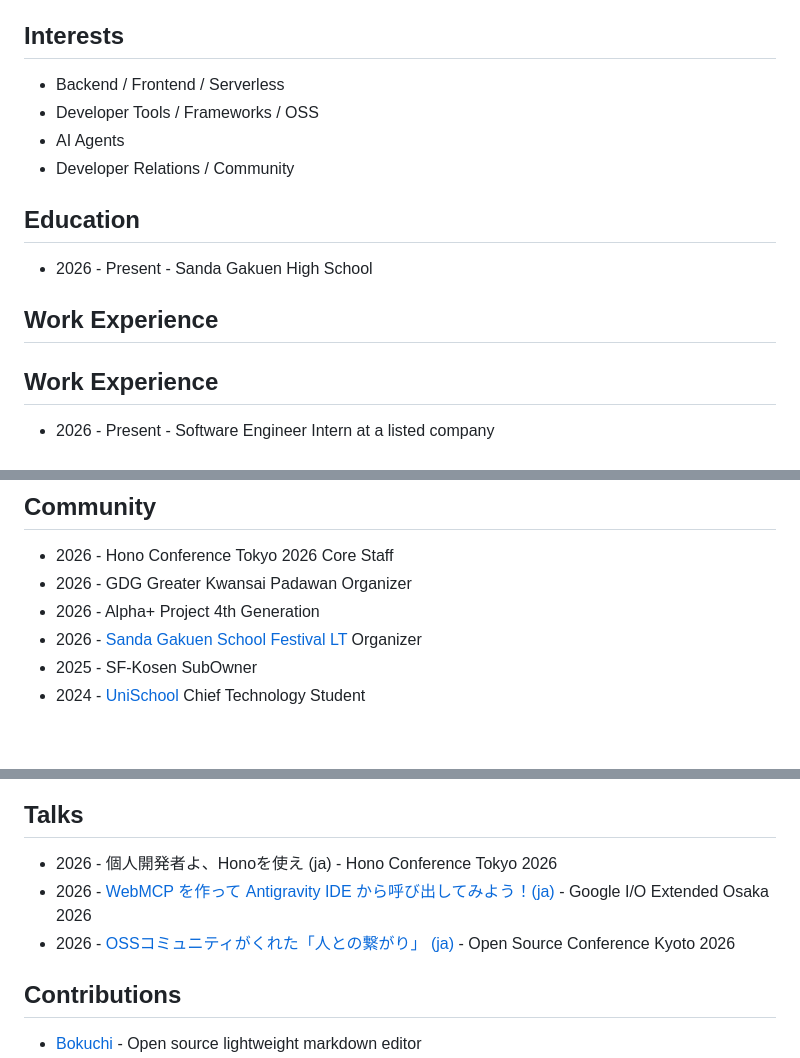
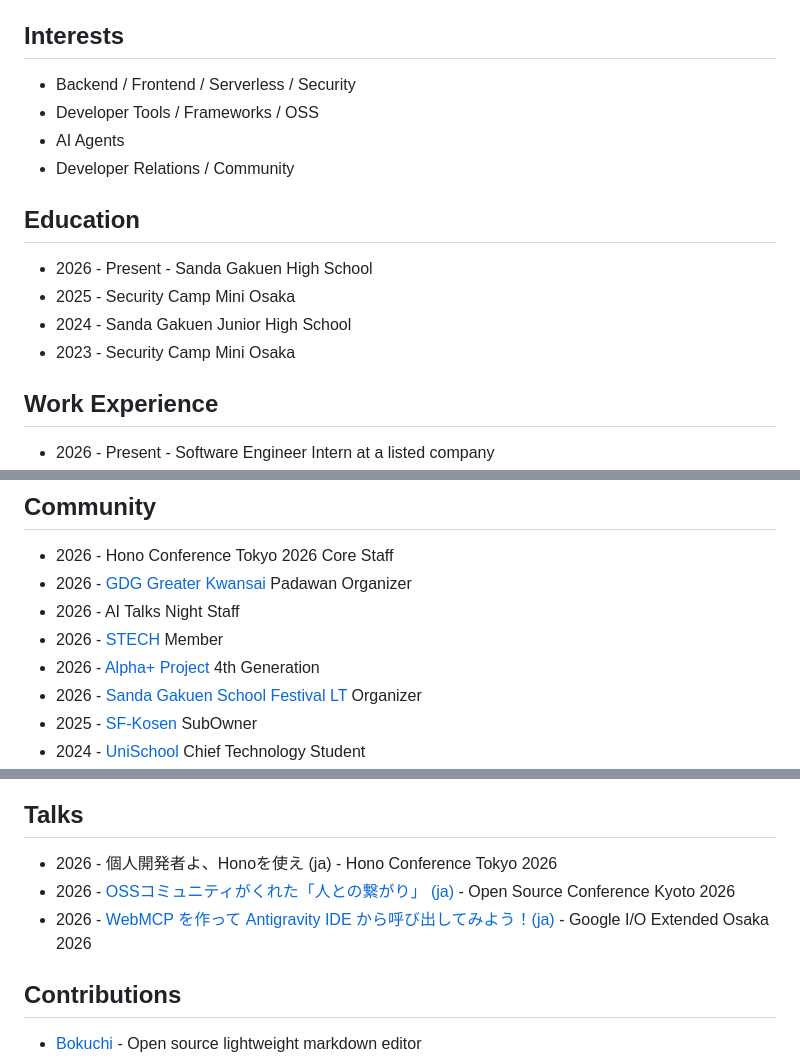
Before and after one commit to tanahiro2010/portfolio, a Markdown page: src/data/home.md, 3 parts joined by grey strips. GitHub-like rendering; blank space fills up the shorter version.

Commit message:
docs: Revise home.md with new details and links
Updated interests, education, work experience, community involvement, talks, and contributions sections.

```diff
--- a/src/data/home.md
+++ b/src/data/home.md
@@ -15,7 +15,7 @@ Web Application Developer / DevRel
 
 ## Interests
 
-- Backend / Frontend / Serverless
+- Backend / Frontend / Serverless / Security
 - Developer Tools / Frameworks / OSS
 - AI Agents
 - Developer Relations / Community
@@ -23,8 +23,9 @@ Web Application Developer / DevRel
 ## Education
 
 - 2026 - Present - Sanda Gakuen High School
-
-## Work Experience
+- 2025 - Security Camp Mini Osaka
+- 2024 - Sanda Gakuen Junior High School
+- 2023 - Security Camp Mini Osaka
 
 ## Work Experience
 
@@ -55,8 +56,10 @@ Web Application Developer / DevRel
 ## Community
 
 - 2026 - Hono Conference Tokyo 2026 Core Staff
-- 2026 - GDG Greater Kwansai Padawan Organizer
-- 2026 - Alpha+ Project 4th Generation
+- 2026 - [GDG Greater Kwansai](https://gdgkwansai.connpass.com/) Padawan Organizer
+- 2026 - AI Talks Night Staff
+- 2026 - [STECH](https://stech.jinnen.co.jp/) Member
+- 2026 - [Alpha+ Project](https://greek-academy.org/) 4th Generation
 - 2026 - [Sanda Gakuen School Festival LT](https://sglt.under18.dev/) Organizer
-- 2025 - SF-Kosen SubOwner
+- 2025 - [SF-Kosen](https://sf-kosen.com) SubOwner
 - 2024 - [UniSchool](https://unischool.jp/) Chief Technology Student
@@ -66,8 +69,8 @@ Web Application Developer / DevRel
 ## Talks
 
 - 2026 - 個人開発者よ、Honoを使え (ja) <span class="meta">- Hono Conference Tokyo 2026</span>
+- 2026 - [OSSコミュニティがくれた「人との繋がり」 (ja)](https://speakerdeck.com/tanahiro2010/osskomiyuniteigakureta-ren-tonoxi-gari) <span class="meta">- Open Source Conference Kyoto 2026</span>
 - 2026 - [WebMCP を作って Antigravity IDE から呼び出してみよう！(ja)](https://learn.gdgs.jp/webmcp-agent/) <span class="meta">- Google I/O Extended Osaka 2026</span>
-- 2026 - [OSSコミュニティがくれた「人との繋がり」 (ja)](https://speakerdeck.com/tanahiro2010/osskomiyuniteigakureta-ren-tonoxi-gari) <span class="meta">- Open Source Conference Kyoto 2026</span>
 
 ## Contributions
 - [Bokuchi](https://github.com/Bokuchi-Editor/bokuchi) <span class="meta">- Open source lightweight markdown editor</span>
```
Also changed, not shown: other parts of src/data/home.md (+1 -1 lines).
